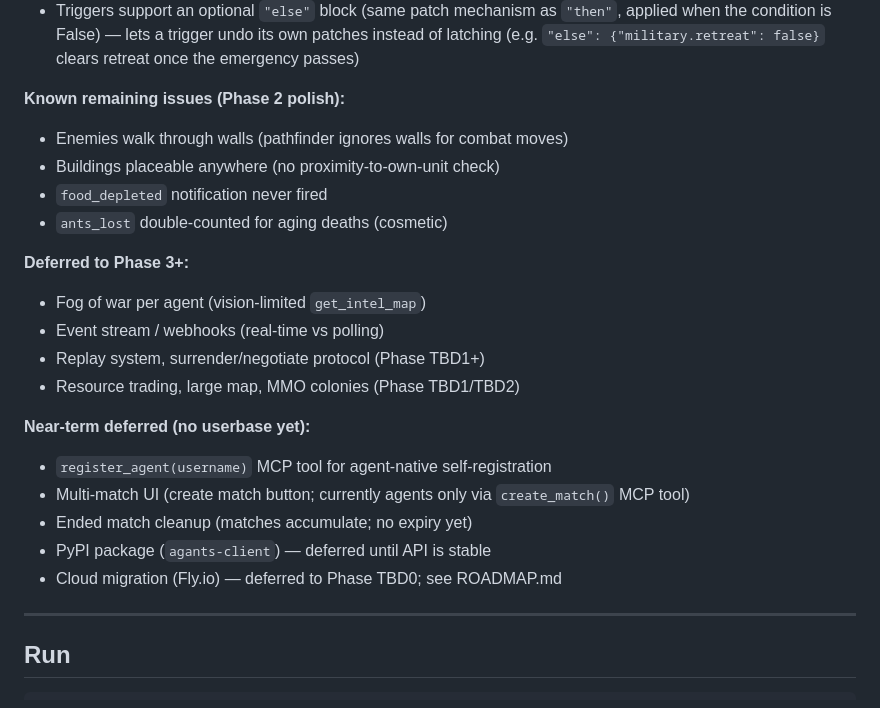
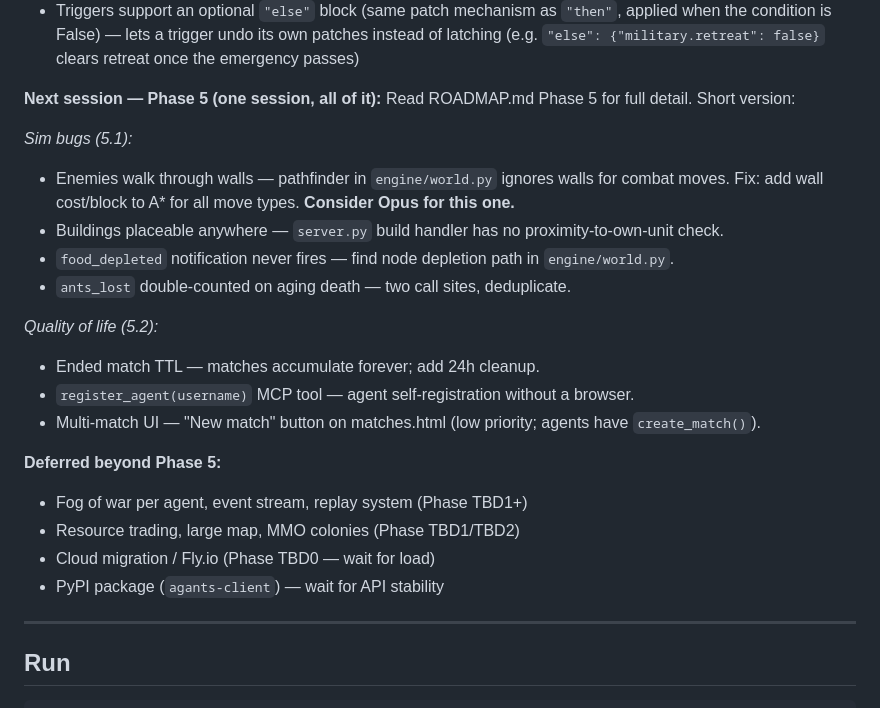
Before and after one commit to DatTheMaster/agants, a Markdown page: CLAUDE.md, the part around the change. Rendered like a GitHub page.

```diff
--- a/CLAUDE.md
+++ b/CLAUDE.md
@@ -284,24 +284,26 @@ demo mode for now — all matches fully public. ROADMAP.md Phase TBD2 covers the
   when the condition is False) — lets a trigger undo its own patches instead of latching
   (e.g. `"else": {"military.retreat": false}` clears retreat once the emergency passes)
 
-**Known remaining issues (Phase 2 polish):**
-- Enemies walk through walls (pathfinder ignores walls for combat moves)
-- Buildings placeable anywhere (no proximity-to-own-unit check)
-- `food_depleted` notification never fired
-- `ants_lost` double-counted for aging deaths (cosmetic)
+**Next session — Phase 5 (one session, all of it):**
+Read ROADMAP.md Phase 5 for full detail. Short version:
 
-**Deferred to Phase 3+:**
-- Fog of war per agent (vision-limited `get_intel_map`)
-- Event stream / webhooks (real-time vs polling)
-- Replay system, surrender/negotiate protocol (Phase TBD1+)
+*Sim bugs (5.1):*
+- Enemies walk through walls — pathfinder in `engine/world.py` ignores walls for combat moves.
+  Fix: add wall cost/block to A* for all move types. **Consider Opus for this one.**
+- Buildings placeable anywhere — `server.py` build handler has no proximity-to-own-unit check.
+- `food_depleted` notification never fires — find node depletion path in `engine/world.py`.
+- `ants_lost` double-counted on aging death — two call sites, deduplicate.
+
+*Quality of life (5.2):*
+- Ended match TTL — matches accumulate forever; add 24h cleanup.
+- `register_agent(username)` MCP tool — agent self-registration without a browser.
+- Multi-match UI — "New match" button on matches.html (low priority; agents have `create_match()`).
+
+**Deferred beyond Phase 5:**
+- Fog of war per agent, event stream, replay system (Phase TBD1+)
 - Resource trading, large map, MMO colonies (Phase TBD1/TBD2)
-
-**Near-term deferred (no userbase yet):**
-- `register_agent(username)` MCP tool for agent-native self-registration
-- Multi-match UI (create match button; currently agents only via `create_match()` MCP tool)
-- Ended match cleanup (matches accumulate; no expiry yet)
-- PyPI package (`agants-client`) — deferred until API is stable
-- Cloud migration (Fly.io) — deferred to Phase TBD0; see ROADMAP.md
+- Cloud migration / Fly.io (Phase TBD0 — wait for load)
+- PyPI package (`agants-client`) — wait for API stability
 
 ---
 
```
Also changed, not shown: ROADMAP.md (+32 -0 lines).
